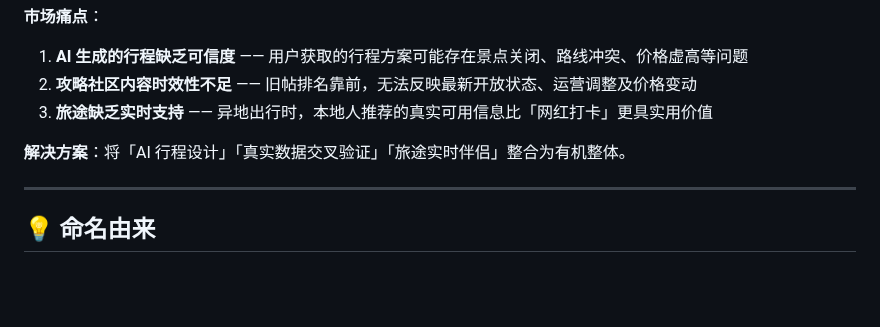
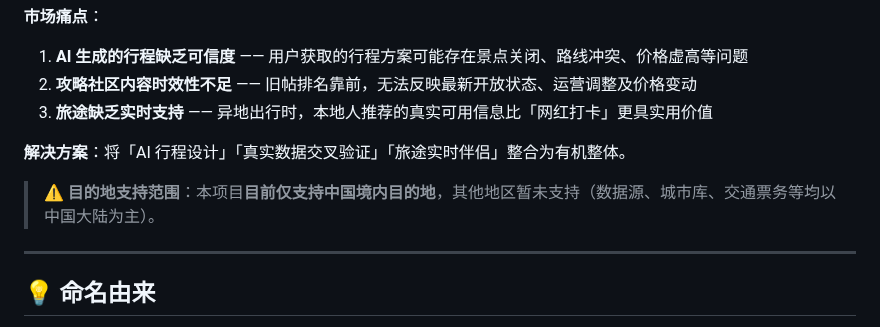
Before and after one commit to JimmyMi001/SUIT-TRAE, a Markdown page: README.md, the part around the change. Rendered like a GitHub page; blank space fills up the shorter version.

```diff
--- a/README.md
+++ b/README.md
@@ -95,6 +95,8 @@
 3. **旅途缺乏实时支持** —— 异地出行时，本地人推荐的真实可用信息比「网红打卡」更具实用价值
 
 **解决方案**：将「AI 行程设计」「真实数据交叉验证」「旅途实时伴侣」整合为有机整体。
+
+> ⚠️ **目的地支持范围**：本项目**目前仅支持中国境内目的地**，其他地区暂未支持（数据源、城市库、交通票务等均以中国大陆为主）。
 
 ---
 
```
Also changed, not shown: README.en.md (+2 -0 lines), README.zh-Hant.md (+2 -0 lines).
